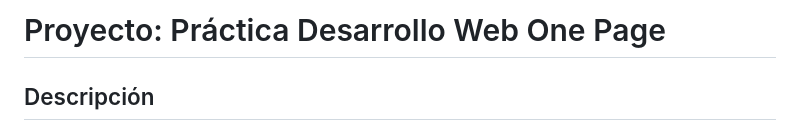
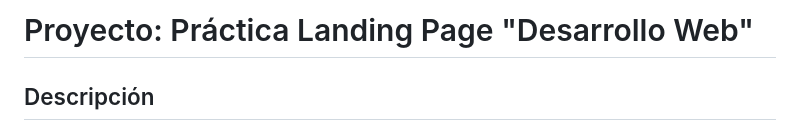
Before and after one commit to daferguerrero/desarrollo-web-one-page, a Markdown page: README.md, the part around the change. Drawn GitHub-style.

```diff
--- a/README.md
+++ b/README.md
@@ -1,4 +1,4 @@
-# Proyecto: Práctica Desarrollo Web One Page
+# Proyecto: Práctica Landing Page "Desarrollo Web"
 
 ## Descripción
 Este proyecto es una página web de una sola página (one-page) creada como parte de un ejercicio de desarrollo web. El objetivo principal de esta página es demostrar las habilidades y conocimientos del autor en diseño web y desarrollo frontend.
```
